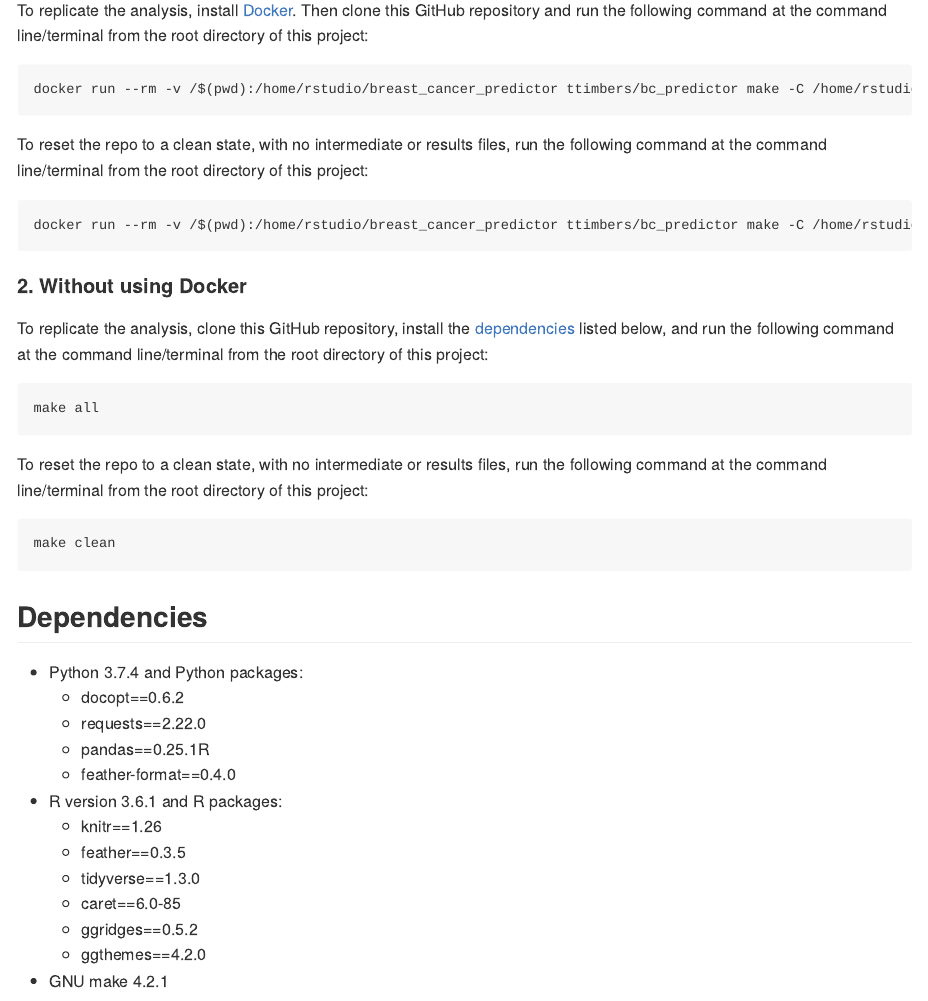
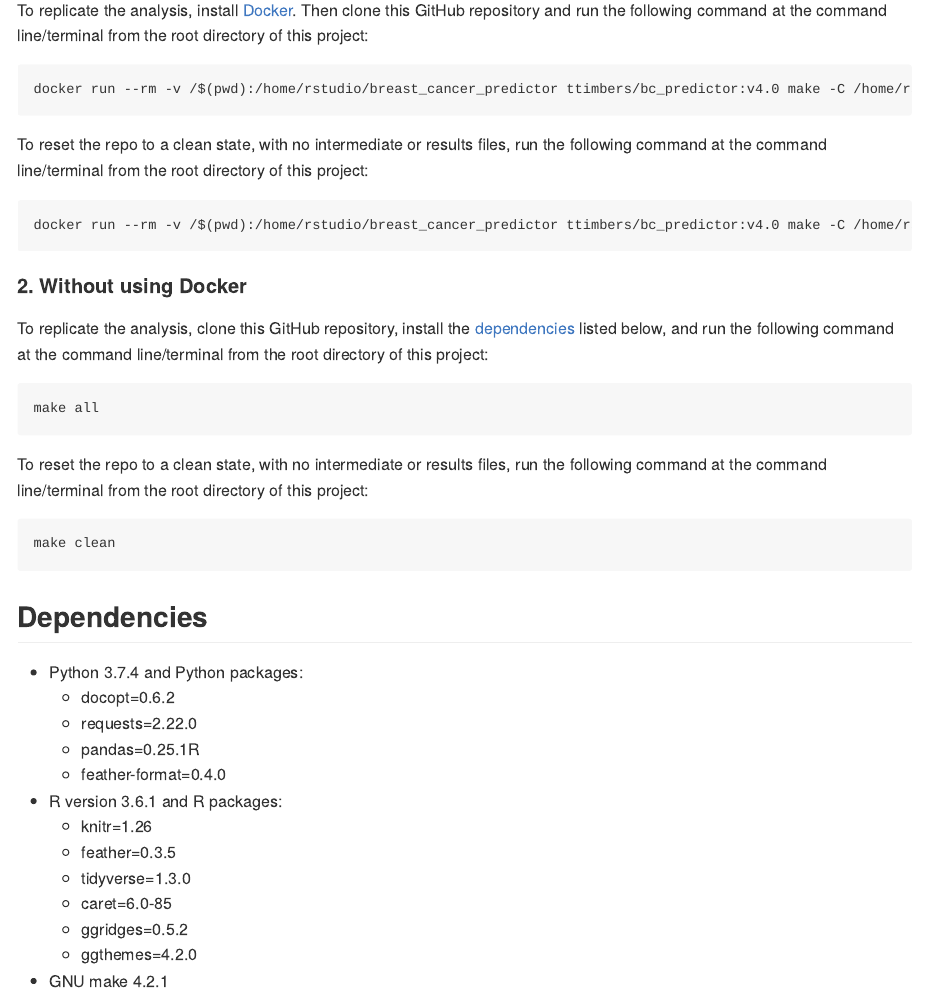
Before and after one commit to ttimbers/breast_cancer_predictor, an R Markdown document (README.Rmd): the page in a window 1100 px wide, from 1020 px down. The pictures show the output file README.md that the author committed with the source, drawn offline in the style of GitHub.

Commit message:
changed from == to = for dependency list (more inline with conda yml file

````diff
--- a/README.Rmd
+++ b/README.Rmd
@@ -36,13 +36,13 @@ There are two suggested ways to run this analysis:
 To replicate the analysis, install [Docker](https://www.docker.com/get-started). Then clone this GitHub repository and run the following command at the command line/terminal from the root directory of this project:
 
 ```
-docker run --rm -v /$(pwd):/home/rstudio/breast_cancer_predictor ttimbers/bc_predictor make -C /home/rstudio/breast_cancer_predictor all
+docker run --rm -v /$(pwd):/home/rstudio/breast_cancer_predictor ttimbers/bc_predictor:v4.0 make -C /home/rstudio/breast_cancer_predictor all
 ```
 
 To reset the repo to a clean state, with no intermediate or results files, run the following command at the command line/terminal from the root directory of this project:
 
 ```
-docker run --rm -v /$(pwd):/home/rstudio/breast_cancer_predictor ttimbers/bc_predictor make -C /home/rstudio/breast_cancer_predictor clean
+docker run --rm -v /$(pwd):/home/rstudio/breast_cancer_predictor ttimbers/bc_predictor:v4.0 make -C /home/rstudio/breast_cancer_predictor clean
 ```
 
 #### 2. Without using Docker
@@ -61,17 +61,17 @@ make clean
 
 ## Dependencies
 - Python 3.7.4 and Python packages:
-  - docopt==0.6.2
-  - requests==2.22.0
-  - pandas==0.25.1R
-  - feather-format==0.4.0
+  - docopt=0.6.2
+  - requests=2.22.0
+  - pandas=0.25.1R
+  - feather-format=0.4.0
 - R version 3.6.1 and R packages:
-  - knitr==1.26
-  - feather==0.3.5
-  - tidyverse==1.3.0
-  - caret==6.0-85
-  - ggridges==0.5.2
-  - ggthemes==4.2.0
+  - knitr=1.26
+  - feather=0.3.5
+  - tidyverse=1.3.0
+  - caret=6.0-85
+  - ggridges=0.5.2
+  - ggthemes=4.2.0
 - GNU make 4.2.1
 
 ## License
````
Also changed, not shown: README.md.
